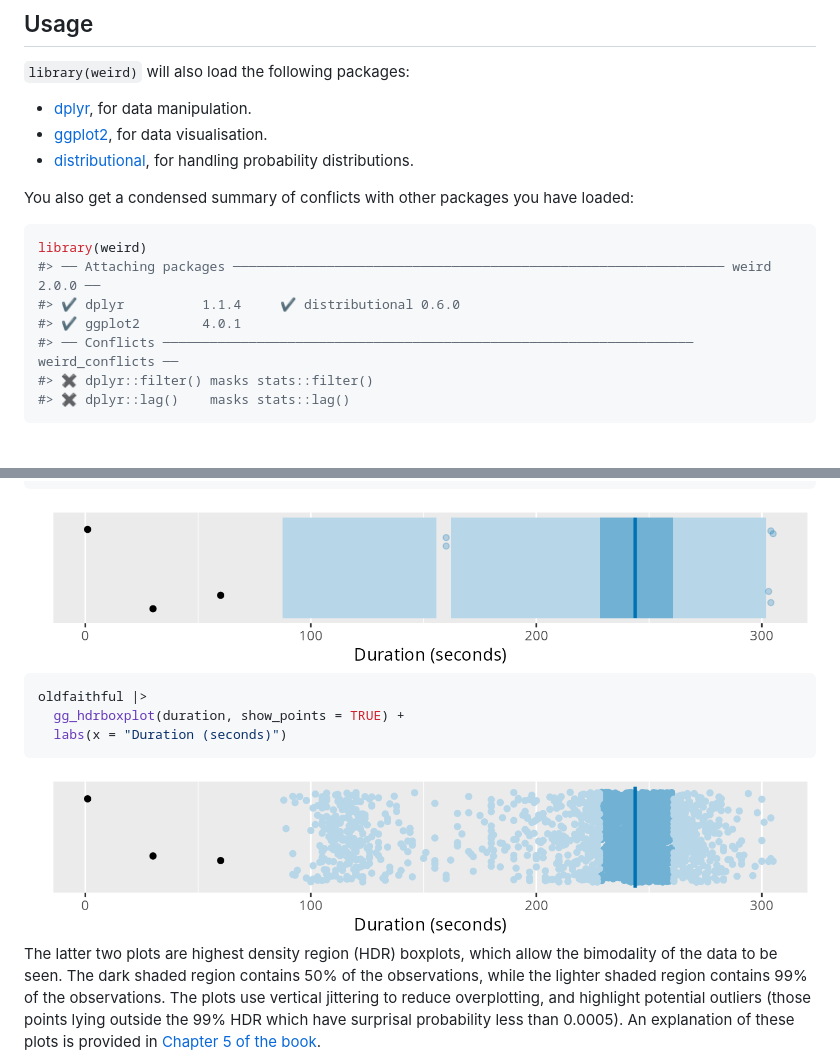
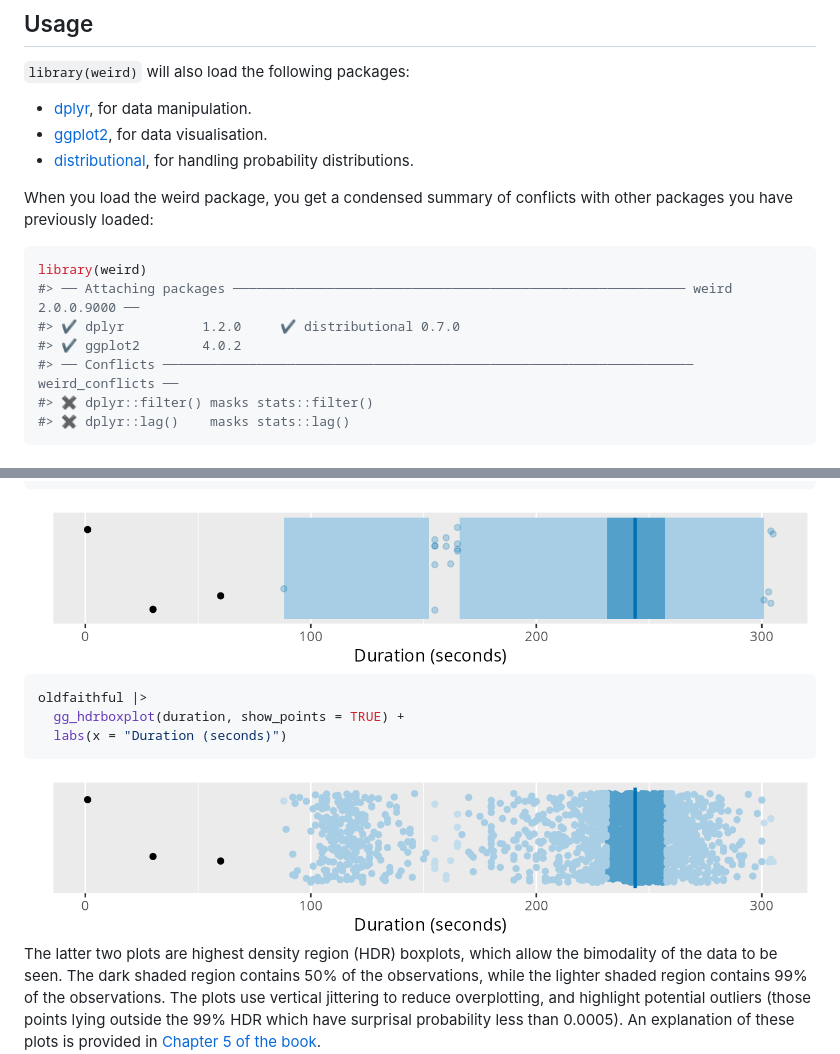
Before and after one commit to robjhyndman/weird, a Markdown page: README.md, 2 parts joined by grey strips. Drawn GitHub-style; pictures changed too: man/figures/README-of-boxplot-2.png, man/figures/README-of-boxplot-3.png.

````diff
--- a/README.md
+++ b/README.md
@@ -43,14 +43,14 @@ pak::pak("robjhyndman/weird")
 - [distributional](https://cran.r-project.org/package=distributional),
   for handling probability distributions.
 
-You also get a condensed summary of conflicts with other packages you
-have loaded:
+When you load the weird package, you get a condensed summary of
+conflicts with other packages you have previously loaded:
 
 ``` r
 library(weird)
-#> ── Attaching packages ─────────────────────────────────────────────────────────────── weird 2.0.0 ──
-#> ✔ dplyr          1.1.4     ✔ distributional 0.6.0
-#> ✔ ggplot2        4.0.1
+#> ── Attaching packages ────────────────────────────────────────────────────────── weird 2.0.0.9000 ──
+#> ✔ dplyr          1.2.0     ✔ distributional 0.7.0
+#> ✔ ggplot2        4.0.2
 #> ── Conflicts ──────────────────────────────────────────────────────────────────── weird_conflicts ──
 #> ✖ dplyr::filter() masks stats::filter()
 #> ✖ dplyr::lag()    masks stats::lag()
````
Also changed, not shown: man/figures/README-of-boxplot2-1.png, man/figures/README-of-boxplot2-2.png, man/figures/README-of-boxplot3-1.png, man/figures/README-of-boxplot3-2.png, 1 other file.
